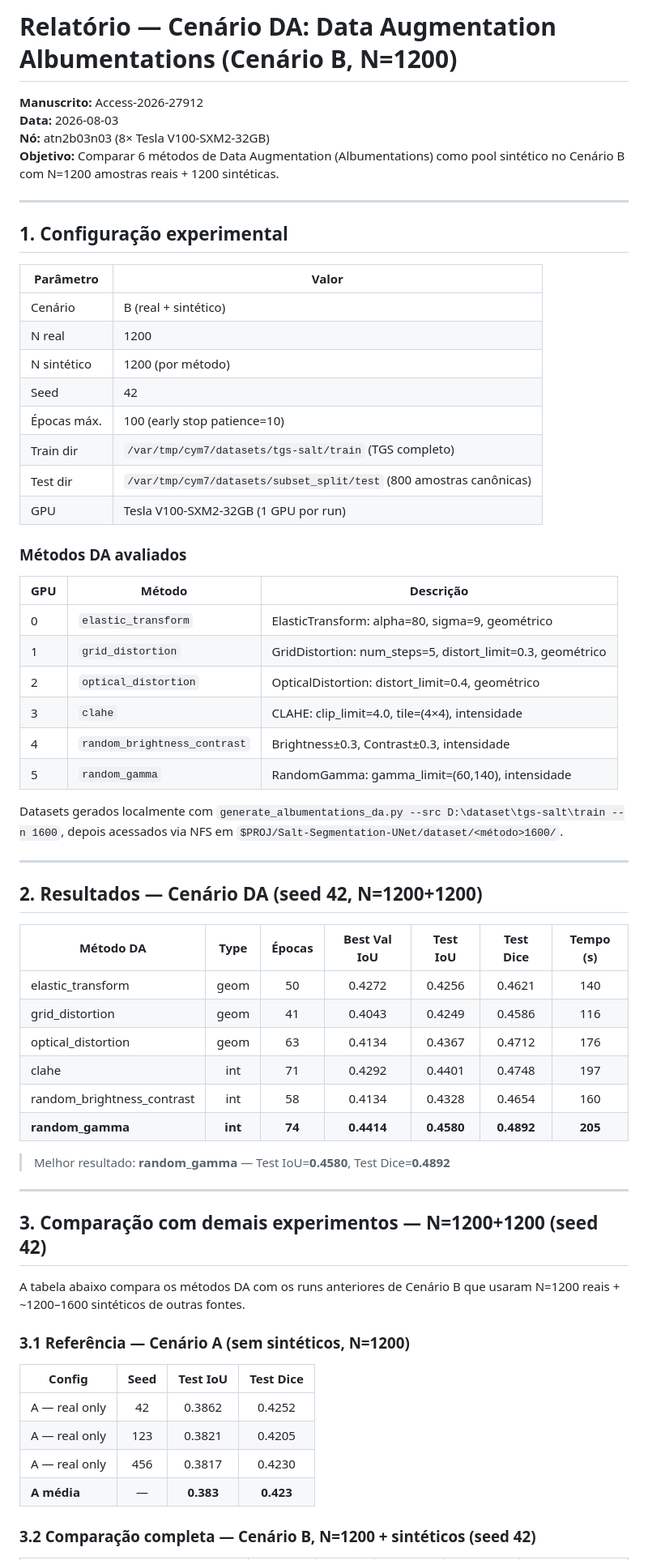
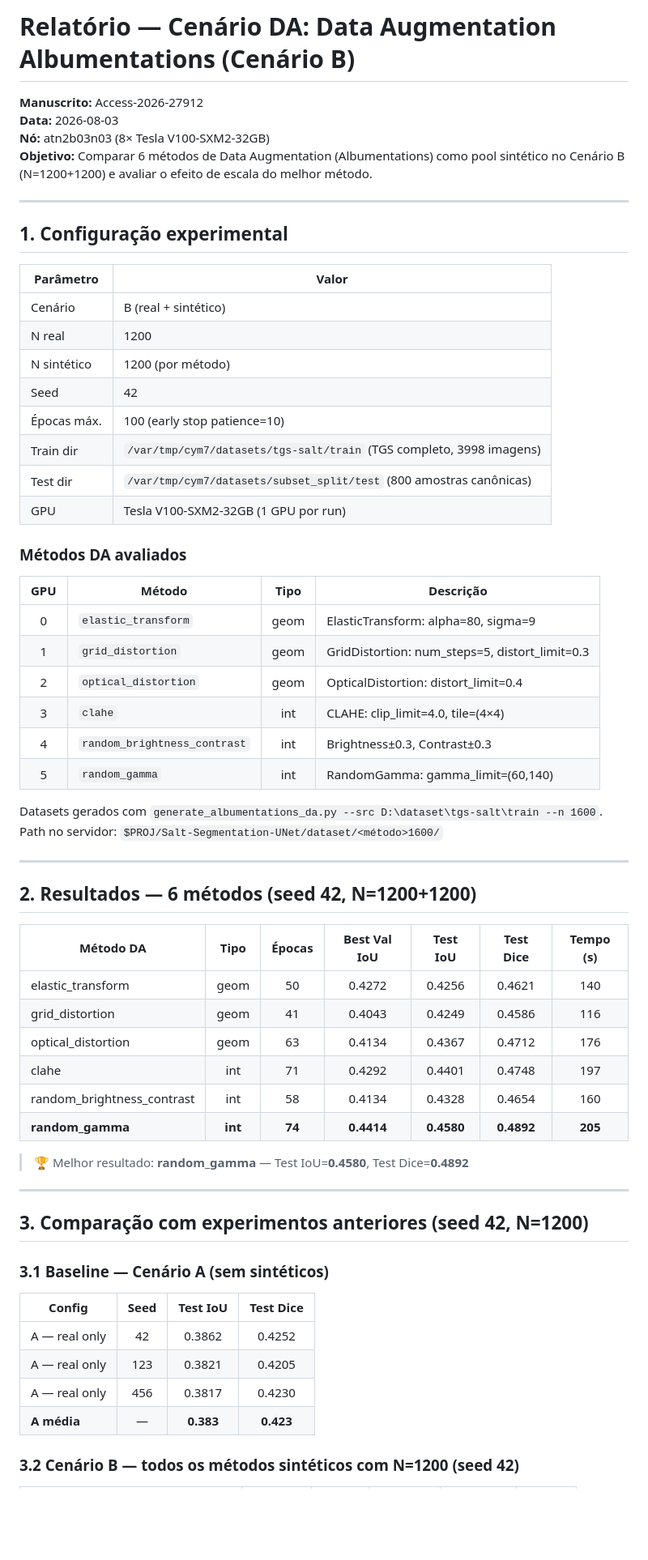
Before and after one commit to lucterres/SaltSegmentation-UNet, a Markdown page: docs/cenarioDA.md, the part around one of its changes. Shown at 81% size. GitHub-like rendering; blank space fills up the shorter version.

```diff
--- a/docs/cenarioDA.md
+++ b/docs/cenarioDA.md
@@ -1,9 +1,9 @@
-# Relatório — Cenário DA: Data Augmentation Albumentations (Cenário B, N=1200)
+# Relatório — Cenário DA: Data Augmentation Albumentations (Cenário B)
 
 **Manuscrito:** Access-2026-27912
 **Data:** 2026-08-03
 **Nó:** atn2b03n03 (8× Tesla V100-SXM2-32GB)
-**Objetivo:** Comparar 6 métodos de Data Augmentation (Albumentations) como pool sintético no Cenário B com N=1200 amostras reais + 1200 sintéticas.
+**Objetivo:** Comparar 6 métodos de Data Augmentation (Albumentations) como pool sintético no Cenário B (N=1200+1200) e avaliar o efeito de escala do melhor método.
 
 ---
 
@@ -16,28 +16,29 @@
 | N sintético | 1200 (por método) |
 | Seed | 42 |
 | Épocas máx. | 100 (early stop patience=10) |
-| Train dir | `/var/tmp/cym7/datasets/tgs-salt/train` (TGS completo) |
+| Train dir | `/var/tmp/cym7/datasets/tgs-salt/train` (TGS completo, 3998 imagens) |
 | Test dir | `/var/tmp/cym7/datasets/subset_split/test` (800 amostras canônicas) |
 | GPU | Tesla V100-SXM2-32GB (1 GPU por run) |
 
 ### Métodos DA avaliados
 
-| GPU | Método | Descrição |
-|-----|--------|-----------|
-| 0 | `elastic_transform` | ElasticTransform: alpha=80, sigma=9, geométrico |
-| 1 | `grid_distortion` | GridDistortion: num_steps=5, distort_limit=0.3, geométrico |
-| 2 | `optical_distortion` | OpticalDistortion: distort_limit=0.4, geométrico |
-| 3 | `clahe` | CLAHE: clip_limit=4.0, tile=(4×4), intensidade |
-| 4 | `random_brightness_contrast` | Brightness±0.3, Contrast±0.3, intensidade |
-| 5 | `random_gamma` | RandomGamma: gamma_limit=(60,140), intensidade |
+| GPU | Método | Tipo | Descrição |
+|:---:|--------|:----:|-----------|
+| 0 | `elastic_transform` | geom | ElasticTransform: alpha=80, sigma=9 |
+| 1 | `grid_distortion` | geom | GridDistortion: num_steps=5, distort_limit=0.3 |
+| 2 | `optical_distortion` | geom | OpticalDistortion: distort_limit=0.4 |
+| 3 | `clahe` | int | CLAHE: clip_limit=4.0, tile=(4×4) |
+| 4 | `random_brightness_contrast` | int | Brightness±0.3, Contrast±0.3 |
+| 5 | `random_gamma` | int | RandomGamma: gamma_limit=(60,140) |
 
-Datasets gerados localmente com `generate_albumentations_da.py --src D:\dataset\tgs-salt\train --n 1600`, depois acessados via NFS em `$PROJ/Salt-Segmentation-UNet/dataset/<método>1600/`.
+Datasets gerados com `generate_albumentations_da.py --src D:\dataset\tgs-salt\train --n 1600`.
+Path no servidor: `$PROJ/Salt-Segmentation-UNet/dataset/<método>1600/`
 
 ---
 
-## 2. Resultados — Cenário DA (seed 42, N=1200+1200)
+## 2. Resultados — 6 métodos (seed 42, N=1200+1200)
 
-| Método DA | Type | Épocas | Best Val IoU | **Test IoU** | **Test Dice** | Tempo (s) |
+| Método DA | Tipo | Épocas | Best Val IoU | **Test IoU** | **Test Dice** | Tempo (s) |
 |-----------|:----:|:------:|:------------:|:------------:|:-------------:|:---------:|
 | elastic_transform | geom | 50 | 0.4272 | 0.4256 | 0.4621 | 140 |
 | grid_distortion | geom | 41 | 0.4043 | 0.4249 | 0.4586 | 116 |
@@ -46,15 +47,13 @@ Datasets gerados localmente com `generate_albumentations_da.py --src D:\dataset\
 | random_brightness_contrast | int | 58 | 0.4134 | 0.4328 | 0.4654 | 160 |
 | **random_gamma** | **int** | **74** | **0.4414** | **0.4580** | **0.4892** | **205** |
 
-> Melhor resultado: **random_gamma** — Test IoU=**0.4580**, Test Dice=**0.4892**
+> 🏆 Melhor resultado: **random_gamma** — Test IoU=**0.4580**, Test Dice=**0.4892**
 
 ---
 
-## 3. Comparação com demais experimentos — N=1200+1200 (seed 42)
+## 3. Comparação com experimentos anteriores (seed 42, N=1200)
 
-A tabela abaixo compara os métodos DA com os runs anteriores de Cenário B que usaram N=1200 reais + ~1200–1600 sintéticos de outras fontes.
-
-### 3.1 Referência — Cenário A (sem sintéticos, N=1200)
+### 3.1 Baseline — Cenário A (sem sintéticos)
 
 | Config | Seed | Test IoU | Test Dice |
 |--------|:----:|:--------:|:---------:|
@@ -63,5 +62,5 @@ A tabela abaixo compara os métodos DA com os runs anteriores de Cenário B que
 | A — real only | 456 | 0.3817 | 0.4230 |
 | **A média** | — | **0.383** | **0.423** |
 
-### 3.2 Comparação completa — Cenário B, N=1200 + sintéticos (seed 42)
+### 3.2 Cenário B — todos os métodos sintéticos com N=1200 (seed 42)
 
```
Also changed, not shown: other parts of docs/cenarioDA.md (+60 -91 lines).
